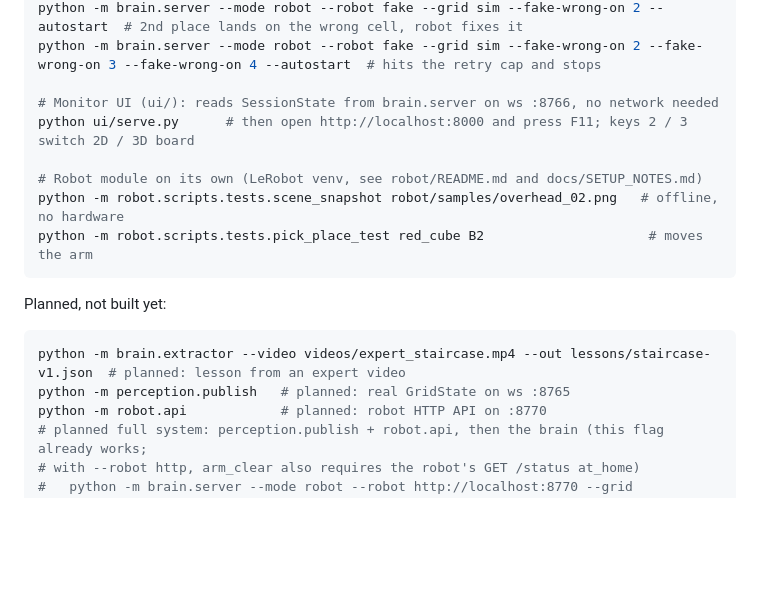
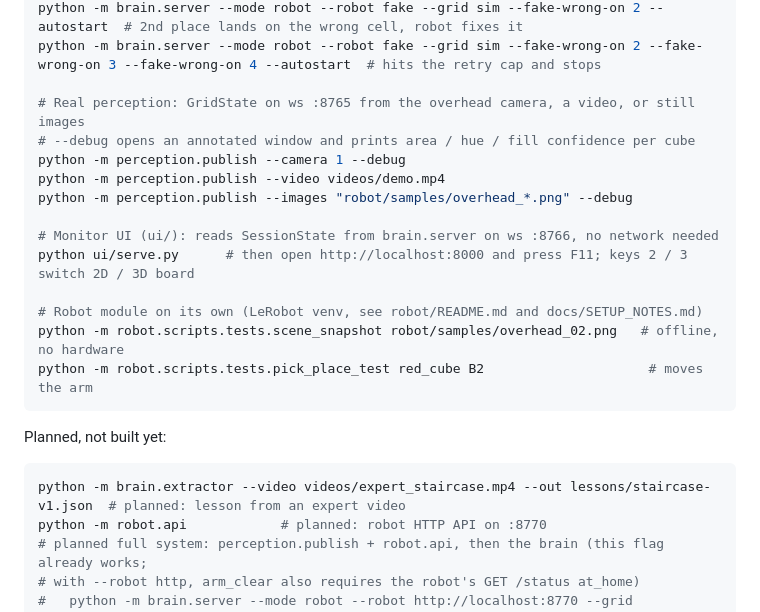
Before and after one commit to NSang22/apprentice, a Markdown page: README.md, the part around the change. Rendered like a GitHub page; blank space fills up the shorter version.

Commit message:
docs: README section 8, perception.publish run commands

````diff
--- a/README.md
+++ b/README.md
@@ -303,6 +303,12 @@ python -m brain.server --mode robot --robot fake --grid sim --autostart  # defau
 python -m brain.server --mode robot --robot fake --grid sim --fake-wrong-on 2 --autostart  # 2nd place lands on the wrong cell, robot fixes it
 python -m brain.server --mode robot --robot fake --grid sim --fake-wrong-on 2 --fake-wrong-on 3 --fake-wrong-on 4 --autostart  # hits the retry cap and stops
 
+# Real perception: GridState on ws :8765 from the overhead camera, a video, or still images
+# --debug opens an annotated window and prints area / hue / fill confidence per cube
+python -m perception.publish --camera 1 --debug
+python -m perception.publish --video videos/demo.mp4
+python -m perception.publish --images "robot/samples/overhead_*.png" --debug
+
 # Monitor UI (ui/): reads SessionState from brain.server on ws :8766, no network needed
 python ui/serve.py      # then open http://localhost:8000 and press F11; keys 2 / 3 switch 2D / 3D board
 
@@ -315,7 +321,6 @@ Planned, not built yet:
 
 ```bash
 python -m brain.extractor --video videos/expert_staircase.mp4 --out lessons/staircase-v1.json  # planned: lesson from an expert video
-python -m perception.publish   # planned: real GridState on ws :8765
 python -m robot.api            # planned: robot HTTP API on :8770
 # planned full system: perception.publish + robot.api, then the brain (this flag already works;
 # with --robot http, arm_clear also requires the robot's GET /status at_home)
````
